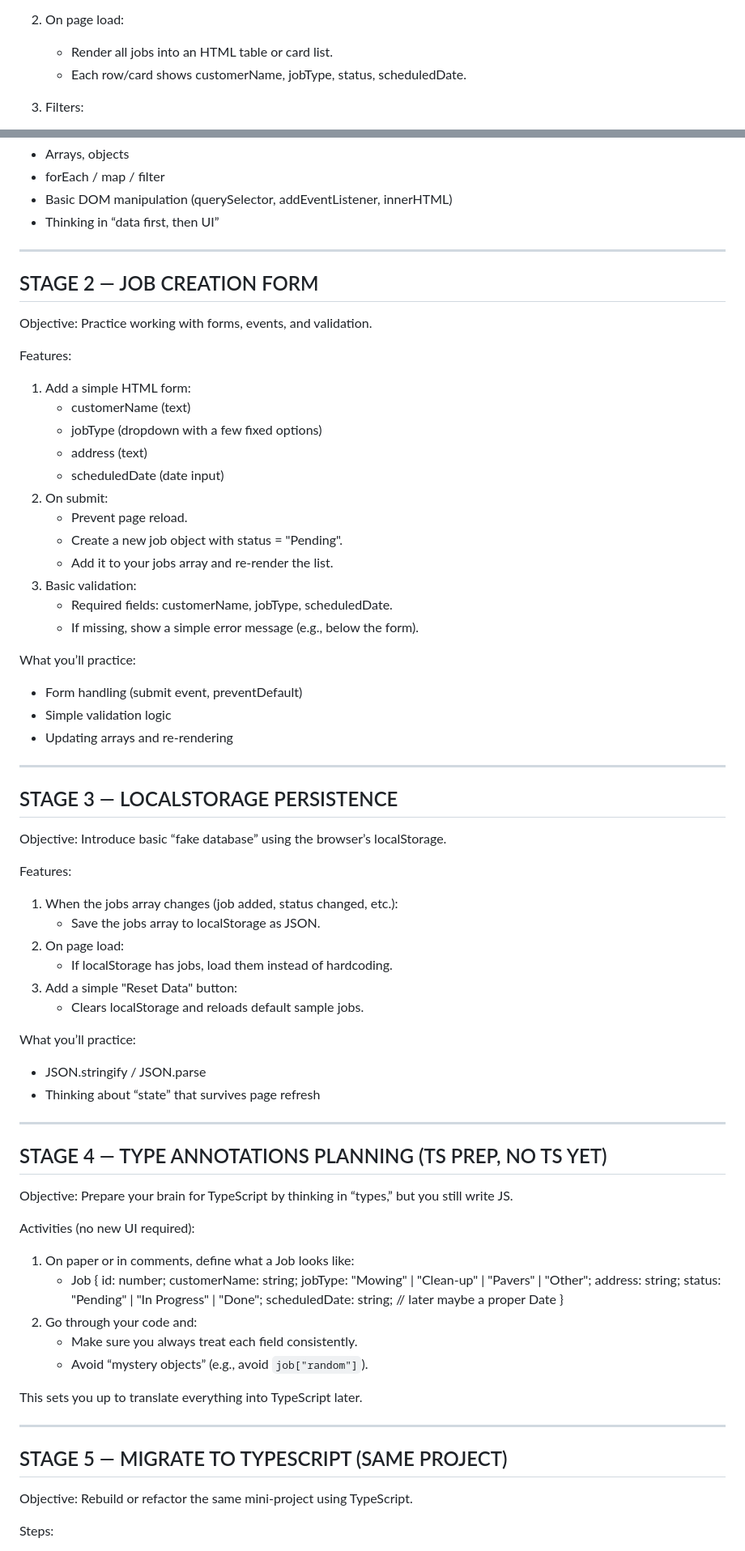
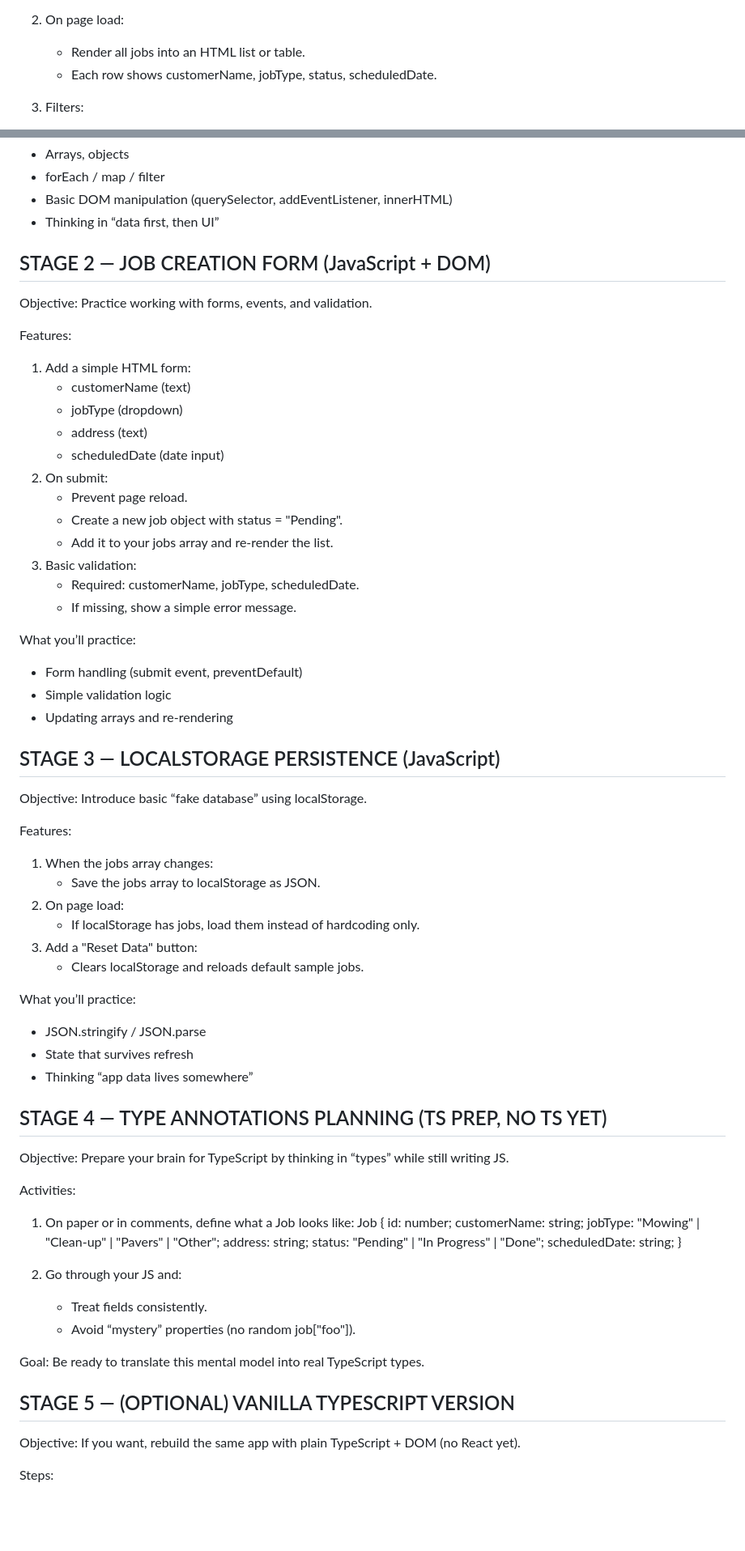
Before and after one commit to almonteco/js-ts--lab, a Markdown page: README.md, 2 parts joined by grey strips. Shown at 81% size. Drawn GitHub-style; blank space fills up the shorter version.

```diff
--- a/README.md
+++ b/README.md
@@ -25,8 +31,8 @@ Features:
    - scheduledDate (string like "2025-01-10")
 
 2. On page load:
-   - Render all jobs into an HTML table or card list.
-   - Each row/card shows customerName, jobType, status, scheduledDate.
+   - Render all jobs into an HTML list or table.
+   - Each row shows customerName, jobType, status, scheduledDate.
 
 3. Filters:
    - Add a dropdown to filter jobs by:
@@ -44,8 +50,8 @@ What you’ll practice:
 - Basic DOM manipulation (querySelector, addEventListener, innerHTML)
 - Thinking in “data first, then UI”
 
-------------------------------------------------
-STAGE 2 — JOB CREATION FORM
+
+STAGE 2 — JOB CREATION FORM (JavaScript + DOM)
 ------------------------------------------------
 Objective:
 Practice working with forms, events, and validation.
@@ -53,7 +59,7 @@ Practice working with forms, events, and validation.
 Features:
 1. Add a simple HTML form:
    - customerName (text)
-   - jobType (dropdown with a few fixed options)
+   - jobType (dropdown)
    - address (text)
    - scheduledDate (date input)
 2. On submit:
@@ -61,58 +67,61 @@ Features:
    - Create a new job object with status = "Pending".
    - Add it to your jobs array and re-render the list.
 3. Basic validation:
-   - Required fields: customerName, jobType, scheduledDate.
-   - If missing, show a simple error message (e.g., below the form).
+   - Required: customerName, jobType, scheduledDate.
+   - If missing, show a simple error message.
 
 What you’ll practice:
 - Form handling (submit event, preventDefault)
 - Simple validation logic
 - Updating arrays and re-rendering
 
-------------------------------------------------
-STAGE 3 — LOCALSTORAGE PERSISTENCE
+
+STAGE 3 — LOCALSTORAGE PERSISTENCE (JavaScript)
 ------------------------------------------------
 Objective:
-Introduce basic “fake database” using the browser’s localStorage.
+Introduce basic “fake database” using localStorage.
 
 Features:
-1. When the jobs array changes (job added, status changed, etc.):
+1. When the jobs array changes:
    - Save the jobs array to localStorage as JSON.
 2. On page load:
-   - If localStorage has jobs, load them instead of hardcoding.
-3. Add a simple "Reset Data" button:
+   - If localStorage has jobs, load them instead of hardcoding only.
+3. Add a "Reset Data" button:
    - Clears localStorage and reloads default sample jobs.
 
 What you’ll practice:
 - JSON.stringify / JSON.parse
-- Thinking about “state” that survives page refresh
+- State that survives refresh
+- Thinking “app data lives somewhere”
 
-------------------------------------------------
+
 STAGE 4 — TYPE ANNOTATIONS PLANNING (TS PREP, NO TS YET)
 ------------------------------------------------
 Objective:
-Prepare your brain for TypeScript by thinking in “types,” but you still write JS.
+Prepare your brain for TypeScript by thinking in “types” while still writing JS.
 
-Activities (no new UI required):
+Activities:
 1. On paper or in comments, define what a Job looks like:
-   - Job {
-       id: number;
-       customerName: string;
-       jobType: "Mowing" | "Clean-up" | "Pavers" | "Other";
-       address: string;
-       status: "Pending" | "In Progress" | "Done";
-       scheduledDate: string; // later maybe a proper Date
-     }
-2. Go through your code and:
-   - Make sure you always treat each field consistently.
-   - Avoid “mystery objects” (e.g., avoid `job["random"]`).
+   Job {
+     id: number;
+     customerName: string;
+     jobType: "Mowing" | "Clean-up" | "Pavers" | "Other";
+     address: string;
+     status: "Pending" | "In Progress" | "Done";
+     scheduledDate: string;
+   }
 
-This sets you up to translate everything into TypeScript later.
+2. Go through your JS and:
+   - Treat fields consistently.
+   - Avoid “mystery” properties (no random job["foo"]).
 
-------------------------------------------------
-STAGE 5 — MIGRATE TO TYPESCRIPT (SAME PROJECT)
+Goal:
+Be ready to translate this mental model into real TypeScript types.
+
+
+STAGE 5 — (OPTIONAL) VANILLA TYPESCRIPT VERSION
 ------------------------------------------------
 Objective:
-Rebuild or refactor the same mini-project using TypeScript.
+If you want, rebuild the same app with plain TypeScript + DOM (no React yet).
 
 Steps:
```
Also changed, not shown: other parts of README.md (+102 -51 lines).
